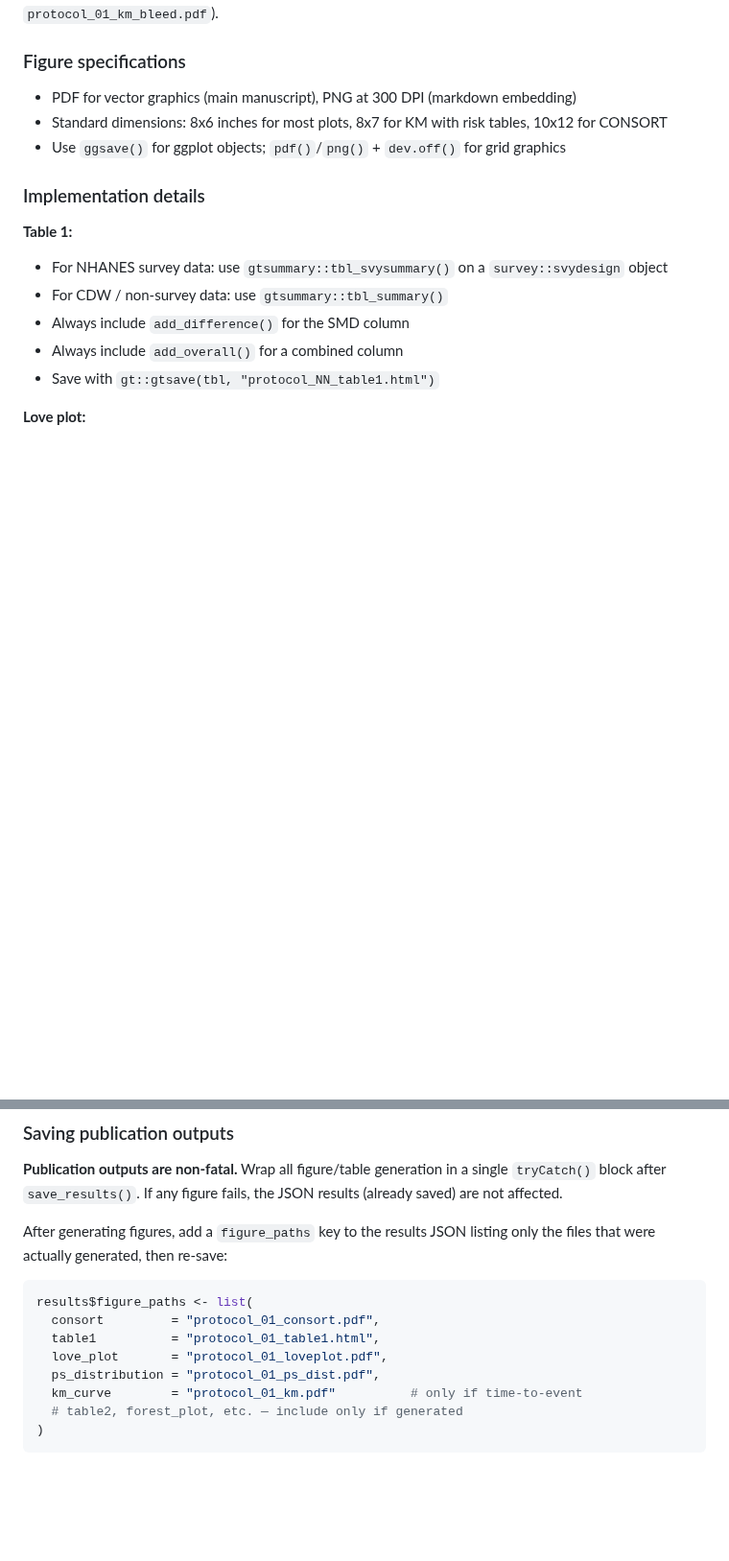
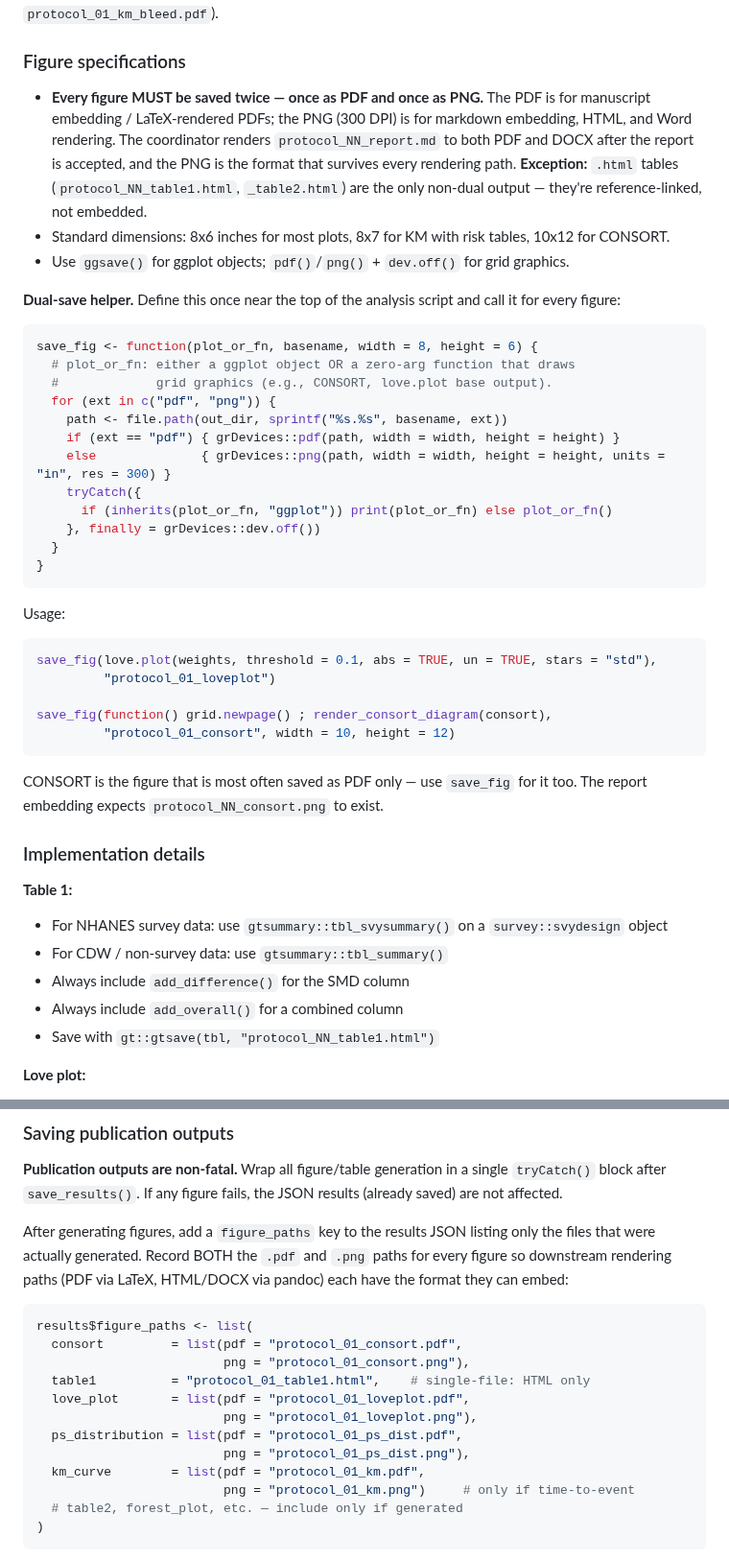
Before and after one commit to tjohnson250/AutoTTE, a Markdown page: WORKER.md, 2 parts joined by grey strips. Shown at 96% size. GitHub-like rendering; blank space fills up the shorter version.

Commit message:
feat(reports): dual PDF+PNG figures, auto-render report to PDF/DOCX
WORKER.md: every analysis-script figure must now save both .pdf and .png.
Adds a save_fig() helper that writes both formats and notes that the PNG
is the format that survives every downstream rendering path (PDF via
LaTeX, HTML/DOCX via pandoc). Updates the figure_paths JSON structure to
record both paths per figure. CONSORT specifically was often PDF-only in
past runs; the helper closes that gap.

COORDINATOR.md: after each per-protocol report is accepted, the
coordinator now runs `quarto render` to produce protocol_NN_report.pdf
and protocol_NN_report.docx alongside the markdown. Applies to both
online-mode report generation and --resume-reports. Degrades gracefully
if quarto is not on PATH. PDF needs TinyTeX or system LaTeX; DOCX does
not. PNG-embedded reports render cleanly to both.

Co-Authored-By: Claude Opus 4.6 (1M context) <noreply@anthropic.com>

````diff
--- a/WORKER.md
+++ b/WORKER.md
@@ -445,11 +445,48 @@ time-to-event outcome (e.g., `protocol_01_km_stroke.pdf`,
 
 ### Figure specifications
 
-- PDF for vector graphics (main manuscript), PNG at 300 DPI (markdown embedding)
+- **Every figure MUST be saved twice — once as PDF and once as PNG.** The PDF
+  is for manuscript embedding / LaTeX-rendered PDFs; the PNG (300 DPI) is for
+  markdown embedding, HTML, and Word rendering. The coordinator renders
+  `protocol_NN_report.md` to both PDF and DOCX after the report is accepted,
+  and the PNG is the format that survives every rendering path.
+  **Exception:** `.html` tables (`protocol_NN_table1.html`, `_table2.html`)
+  are the only non-dual output — they're reference-linked, not embedded.
 - Standard dimensions: 8x6 inches for most plots, 8x7 for KM with risk
-  tables, 10x12 for CONSORT
+  tables, 10x12 for CONSORT.
 - Use `ggsave()` for ggplot objects; `pdf()`/`png()` + `dev.off()` for
-  grid graphics
+  grid graphics.
+
+**Dual-save helper.** Define this once near the top of the analysis script
+and call it for every figure:
+
+```r
+save_fig <- function(plot_or_fn, basename, width = 8, height = 6) {
+  # plot_or_fn: either a ggplot object OR a zero-arg function that draws
+  #             grid graphics (e.g., CONSORT, love.plot base output).
+  for (ext in c("pdf", "png")) {
+    path <- file.path(out_dir, sprintf("%s.%s", basename, ext))
+    if (ext == "pdf") { grDevices::pdf(path, width = width, height = height) }
+    else              { grDevices::png(path, width = width, height = height, units = "in", res = 300) }
+    tryCatch({
+      if (inherits(plot_or_fn, "ggplot")) print(plot_or_fn) else plot_or_fn()
+    }, finally = grDevices::dev.off())
+  }
+}
+```
+
+Usage:
+
+```r
+save_fig(love.plot(weights, threshold = 0.1, abs = TRUE, un = TRUE, stars = "std"),
+         "protocol_01_loveplot")
+
+save_fig(function() grid.newpage() ; render_consort_diagram(consort),
+         "protocol_01_consort", width = 10, height = 12)
+```
+
+CONSORT is the figure that is most often saved as PDF only — use `save_fig`
+for it too. The report embedding expects `protocol_NN_consort.png` to exist.
 
 ### Implementation details
 
@@ -488,15 +525,21 @@ in a single `tryCatch()` block after `save_results()`. If any figure
 fails, the JSON results (already saved) are not affected.
 
 After generating figures, add a `figure_paths` key to the results JSON
-listing only the files that were actually generated, then re-save:
+listing only the files that were actually generated. Record BOTH the `.pdf`
+and `.png` paths for every figure so downstream rendering paths (PDF via
+LaTeX, HTML/DOCX via pandoc) each have the format they can embed:
 
 ```r
 results$figure_paths <- list(
-  consort         = "protocol_01_consort.pdf",
-  table1          = "protocol_01_table1.html",
-  love_plot       = "protocol_01_loveplot.pdf",
-  ps_distribution = "protocol_01_ps_dist.pdf",
-  km_curve        = "protocol_01_km.pdf"          # only if time-to-event
+  consort         = list(pdf = "protocol_01_consort.pdf",
+                         png = "protocol_01_consort.png"),
+  table1          = "protocol_01_table1.html",    # single-file: HTML only
+  love_plot       = list(pdf = "protocol_01_loveplot.pdf",
+                         png = "protocol_01_loveplot.png"),
+  ps_distribution = list(pdf = "protocol_01_ps_dist.pdf",
+                         png = "protocol_01_ps_dist.png"),
+  km_curve        = list(pdf = "protocol_01_km.pdf",
+                         png = "protocol_01_km.png")     # only if time-to-event
   # table2, forest_plot, etc. — include only if generated
 )
 ```
````
Also changed, not shown: COORDINATOR.md (+24 -2 lines).
